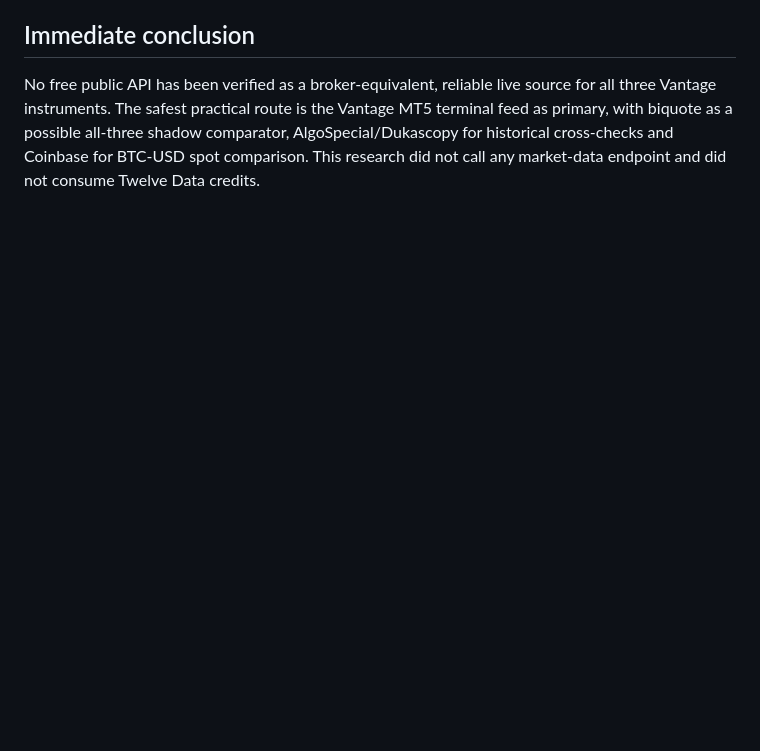
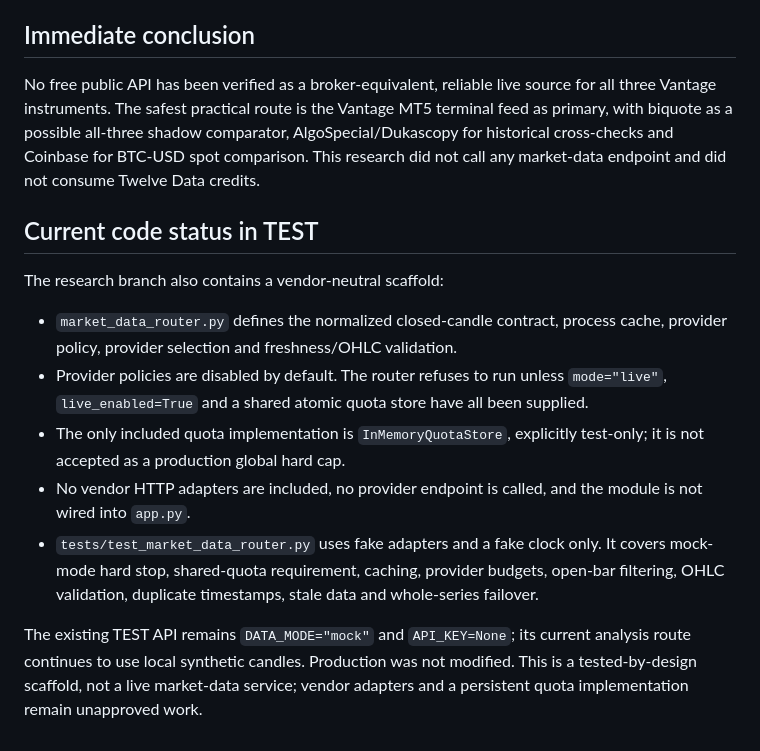
Before and after one commit to gazztattoo/vantage-signal-scanner, a Markdown page: docs/MARKET_DATA_PROVIDER_RESEARCH.md, the part around the change. Drawn GitHub-style; blank space fills up the shorter version.

Commit message:
Document isolated router scaffold and live-data safeguards

```diff
--- a/docs/MARKET_DATA_PROVIDER_RESEARCH.md
+++ b/docs/MARKET_DATA_PROVIDER_RESEARCH.md
@@ -60,3 +60,15 @@ A provider that exposes the same ticker name is not automatically equivalent to
 ## Immediate conclusion
 
 No free public API has been verified as a broker-equivalent, reliable live source for all three Vantage instruments. The safest practical route is the Vantage MT5 terminal feed as primary, with biquote as a possible all-three shadow comparator, AlgoSpecial/Dukascopy for historical cross-checks and Coinbase for BTC-USD spot comparison. This research did not call any market-data endpoint and did not consume Twelve Data credits.
+
+## Current code status in TEST
+
+The research branch also contains a vendor-neutral scaffold:
+
+- `market_data_router.py` defines the normalized closed-candle contract, process cache, provider policy, provider selection and freshness/OHLC validation.
+- Provider policies are disabled by default. The router refuses to run unless `mode="live"`, `live_enabled=True` and a shared atomic quota store have all been supplied.
+- The only included quota implementation is `InMemoryQuotaStore`, explicitly test-only; it is not accepted as a production global hard cap.
+- No vendor HTTP adapters are included, no provider endpoint is called, and the module is not wired into `app.py`.
+- `tests/test_market_data_router.py` uses fake adapters and a fake clock only. It covers mock-mode hard stop, shared-quota requirement, caching, provider budgets, open-bar filtering, OHLC validation, duplicate timestamps, stale data and whole-series failover.
+
+The existing TEST API remains `DATA_MODE="mock"` and `API_KEY=None`; its current analysis route continues to use local synthetic candles. Production was not modified. This is a tested-by-design scaffold, not a live market-data service; vendor adapters and a persistent quota implementation remain unapproved work.
```
